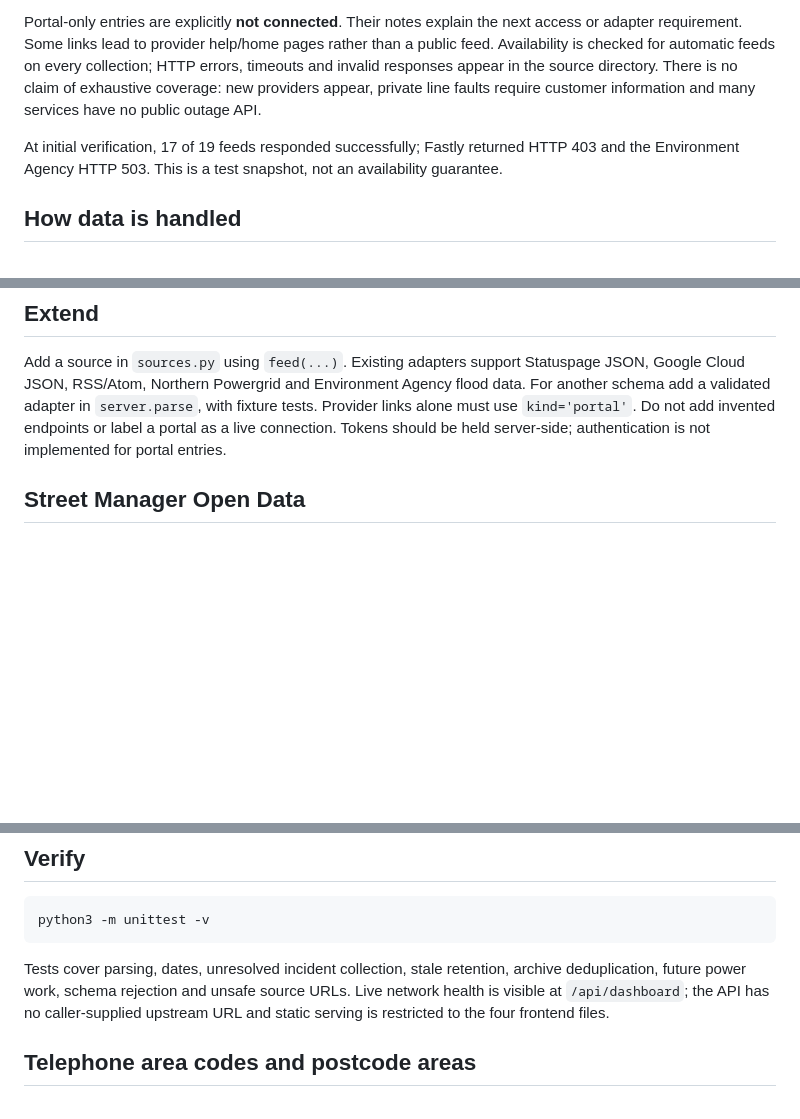
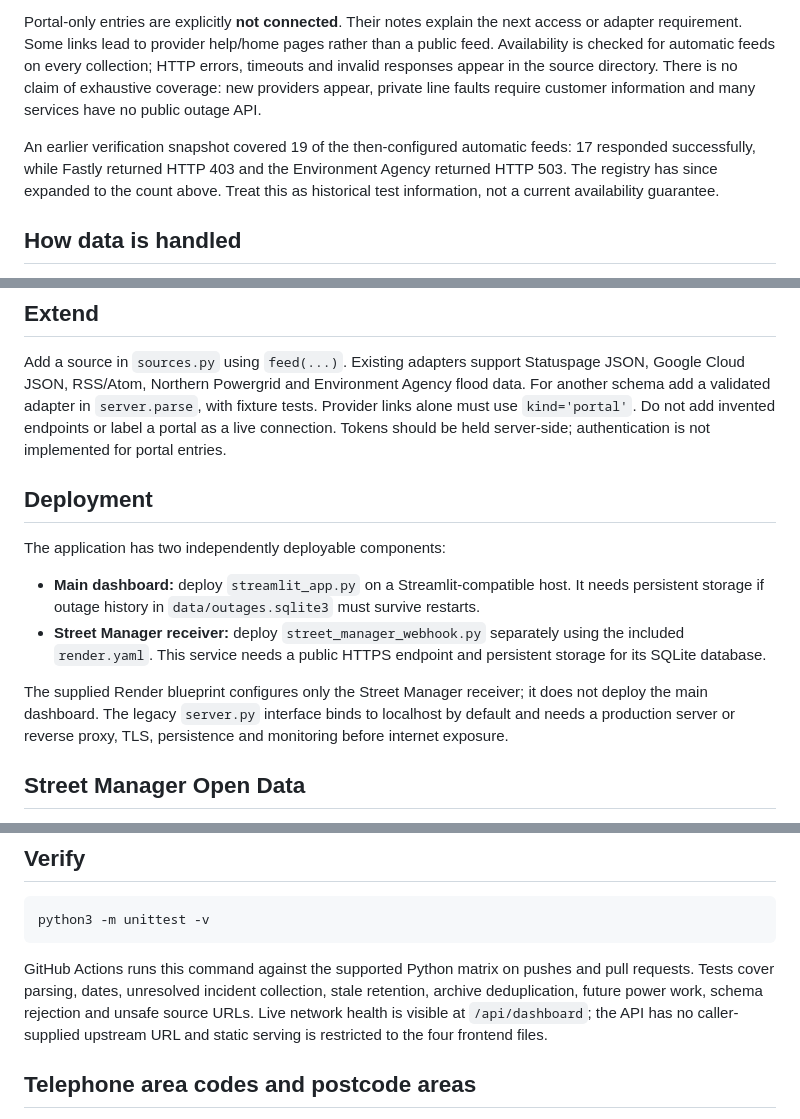
Before and after one commit to anidfan-source/national-outage-checker, a Markdown page: README.md, 3 parts joined by grey strips. Rendered like a GitHub page; blank space fills up the shorter version.

Commit message:
Clarify feed snapshot and deployment topology

````diff
--- a/README.md
+++ b/README.md
@@ -28,7 +28,7 @@ The registry in `sources.py` contains 59 sources:
 
 Portal-only entries are explicitly **not connected**. Their notes explain the next access or adapter requirement. Some links lead to provider help/home pages rather than a public feed. Availability is checked for automatic feeds on every collection; HTTP errors, timeouts and invalid responses appear in the source directory. There is no claim of exhaustive coverage: new providers appear, private line faults require customer information and many services have no public outage API.
 
-At initial verification, 17 of 19 feeds responded successfully; Fastly returned HTTP 403 and the Environment Agency HTTP 503. This is a test snapshot, not an availability guarantee.
+An earlier verification snapshot covered 19 of the then-configured automatic feeds: 17 responded successfully, while Fastly returned HTTP 403 and the Environment Agency returned HTTP 503. The registry has since expanded to the count above. Treat this as historical test information, not a current availability guarantee.
 
 ## How data is handled
 
@@ -56,6 +56,15 @@ At initial verification, 17 of 19 feeds responded successfully; Fastly returned
 ## Extend
 
 Add a source in `sources.py` using `feed(...)`. Existing adapters support Statuspage JSON, Google Cloud JSON, RSS/Atom, Northern Powergrid and Environment Agency flood data. For another schema add a validated adapter in `server.parse`, with fixture tests. Provider links alone must use `kind='portal'`. Do not add invented endpoints or label a portal as a live connection. Tokens should be held server-side; authentication is not implemented for portal entries.
+
+## Deployment
+
+The application has two independently deployable components:
+
+- **Main dashboard:** deploy `streamlit_app.py` on a Streamlit-compatible host. It needs persistent storage if outage history in `data/outages.sqlite3` must survive restarts.
+- **Street Manager receiver:** deploy `street_manager_webhook.py` separately using the included `render.yaml`. This service needs a public HTTPS endpoint and persistent storage for its SQLite database.
+
+The supplied Render blueprint configures only the Street Manager receiver; it does not deploy the main dashboard. The legacy `server.py` interface binds to localhost by default and needs a production server or reverse proxy, TLS, persistence and monitoring before internet exposure.
 
 ## Street Manager Open Data
 
@@ -88,7 +97,7 @@ Once DfT sends the SNS subscription confirmation, the receiver validates the mes
 python3 -m unittest -v
 ```
 
-Tests cover parsing, dates, unresolved incident collection, stale retention, archive deduplication, future power work, schema rejection and unsafe source URLs. Live network health is visible at `/api/dashboard`; the API has no caller-supplied upstream URL and static serving is restricted to the four frontend files.
+GitHub Actions runs this command against the supported Python matrix on pushes and pull requests. Tests cover parsing, dates, unresolved incident collection, stale retention, archive deduplication, future power work, schema rejection and unsafe source URLs. Live network health is visible at `/api/dashboard`; the API has no caller-supplied upstream URL and static serving is restricted to the four frontend files.
 
 ## Telephone area codes and postcode areas
 
````
